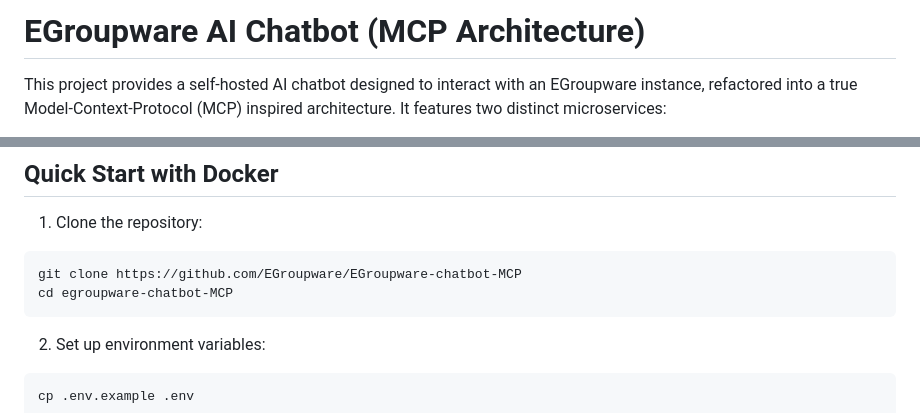
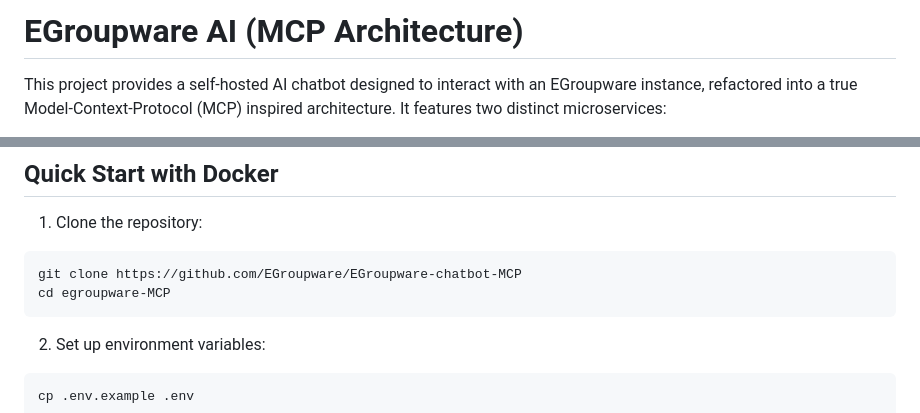
Before and after one commit to EGroupware/EGroupware-chatbot-MCP, a Markdown page: README.md, 2 parts joined by grey strips. GitHub-like rendering.

````diff
--- a/README.md
+++ b/README.md
@@ -1,4 +1,4 @@
-# EGroupware AI Chatbot (MCP Architecture)
+# EGroupware AI  (MCP Architecture)
 
 This project provides a self-hosted AI chatbot designed to interact with an EGroupware instance, refactored into a true Model-Context-Protocol (MCP) inspired architecture. It features two distinct microservices:
 
@@ -31,7 +31,7 @@ This microservices architecture makes the system more robust, scalable, and easi
 1. Clone the repository:
 ```bash
 git clone https://github.com/EGroupware/EGroupware-chatbot-MCP
-cd egroupware-chatbot-MCP
+cd egroupware-MCP
 ```
 
 2. Set up environment variables:
````
